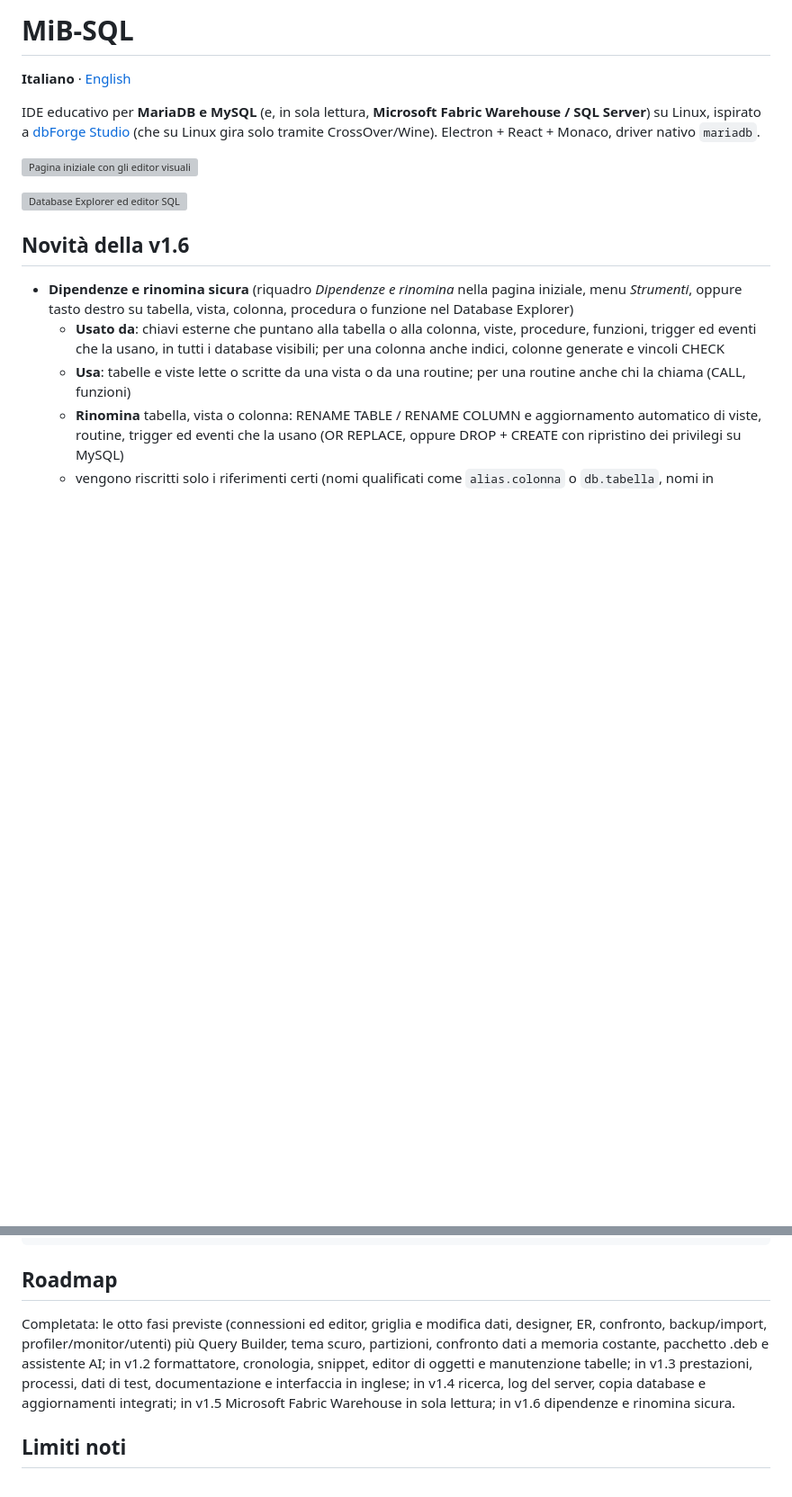
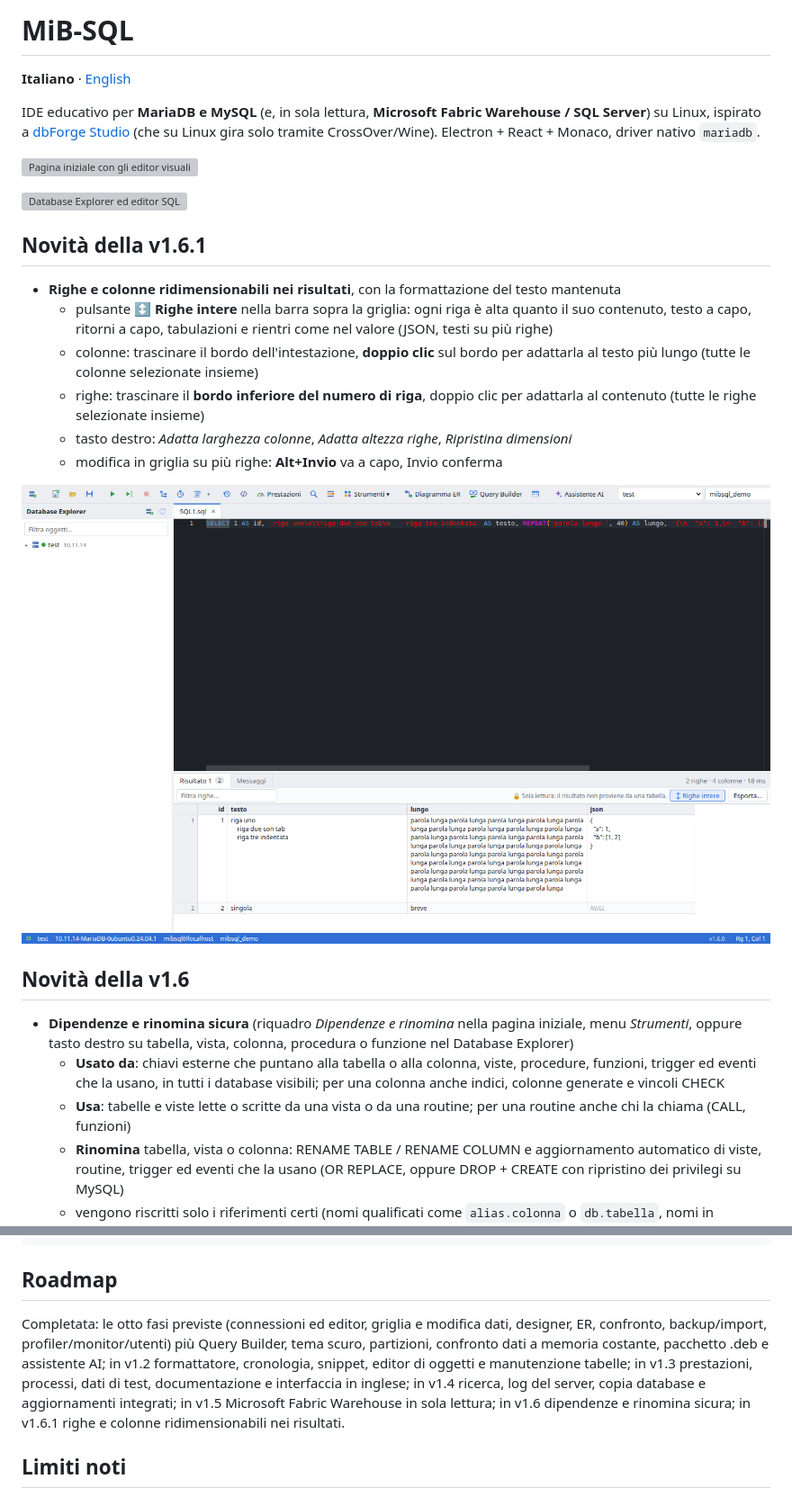
Before and after one commit to mbulloni/MiB-SQL, a Markdown page: README.md, 2 parts joined by grey strips. Shown at 90% size. GitHub-like rendering; pictures changed too: docs/screenshot-43.png (added); blank space fills up the shorter version; grey boxes are pictures that could not be loaded.

```diff
--- a/README.md
+++ b/README.md
@@ -9,6 +9,17 @@ IDE educativo per **MariaDB e MySQL** (e, in sola lettura, **Microsoft Fabric Wa
 ![Pagina iniziale con gli editor visuali](docs/screenshot-16.png)
 
 ![Database Explorer ed editor SQL](docs/screenshot-1.png)
+
+## Novità della v1.6.1
+
+- **Righe e colonne ridimensionabili nei risultati**, con la formattazione del testo mantenuta
+  - pulsante **↕ Righe intere** nella barra sopra la griglia: ogni riga è alta quanto il suo contenuto, testo a capo, ritorni a capo, tabulazioni e rientri come nel valore (JSON, testi su più righe)
+  - colonne: trascinare il bordo dell'intestazione, **doppio clic** sul bordo per adattarla al testo più lungo (tutte le colonne selezionate insieme)
+  - righe: trascinare il **bordo inferiore del numero di riga**, doppio clic per adattarla al contenuto (tutte le righe selezionate insieme)
+  - tasto destro: *Adatta larghezza colonne*, *Adatta altezza righe*, *Ripristina dimensioni*
+  - modifica in griglia su più righe: **Alt+Invio** va a capo, Invio conferma
+
+![Righe intere nella griglia dei risultati](docs/screenshot-43.png)
 
 ## Novità della v1.6
 
@@ -341,7 +352,7 @@ mysql -u root -p < scripts/demo.sql
 
 ## Roadmap
 
-Completata: le otto fasi previste (connessioni ed editor, griglia e modifica dati, designer, ER, confronto, backup/import, profiler/monitor/utenti) più Query Builder, tema scuro, partizioni, confronto dati a memoria costante, pacchetto .deb e assistente AI; in v1.2 formattatore, cronologia, snippet, editor di oggetti e manutenzione tabelle; in v1.3 prestazioni, processi, dati di test, documentazione e interfaccia in inglese; in v1.4 ricerca, log del server, copia database e aggiornamenti integrati; in v1.5 Microsoft Fabric Warehouse in sola lettura; in v1.6 dipendenze e rinomina sicura.
+Completata: le otto fasi previste (connessioni ed editor, griglia e modifica dati, designer, ER, confronto, backup/import, profiler/monitor/utenti) più Query Builder, tema scuro, partizioni, confronto dati a memoria costante, pacchetto .deb e assistente AI; in v1.2 formattatore, cronologia, snippet, editor di oggetti e manutenzione tabelle; in v1.3 prestazioni, processi, dati di test, documentazione e interfaccia in inglese; in v1.4 ricerca, log del server, copia database e aggiornamenti integrati; in v1.5 Microsoft Fabric Warehouse in sola lettura; in v1.6 dipendenze e rinomina sicura; in v1.6.1 righe e colonne ridimensionabili nei risultati.
 
 
 ## Limiti noti
```
Also changed, not shown: CLAUDE.md (+1 -1 lines), README.en.md (+11 -0 lines), 4 other files.
